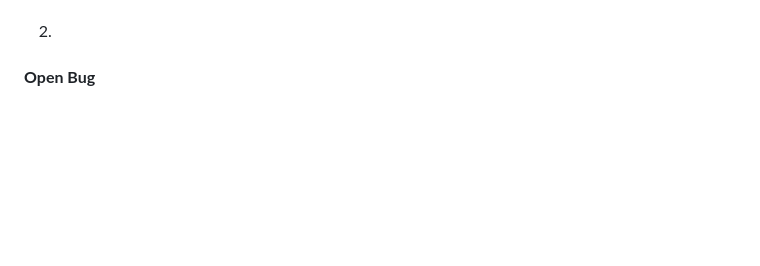
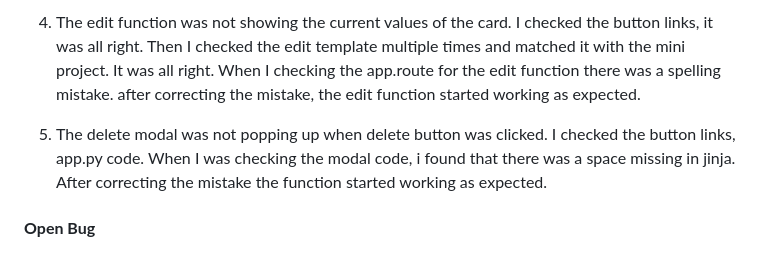
Before and after one commit to Kiran6248/MS3-bazaar, a Markdown page: TESTING.md, the part around the change printed below. GitHub-like rendering; blank space fills up the shorter version.

Commit message:
Add Bug report in TESTING.md

```diff
--- a/TESTING.md
+++ b/TESTING.md
@@ -119 +152,12 @@ The Stack Overflow source can be verified here.[Stack Overflow](https://stackove
+4. The edit function was not showing the current values of the card. I checked the button links, it was all right.
+   Then I checked the edit template multiple times and matched it with the mini project.
+   It was all right.
+   When I checking the app.route for the edit function there was a spelling mistake.
+   after correcting the mistake, the edit function started working as expected.
+
+5. The delete modal was not popping up when delete button was clicked.
+   I checked the button links, app.py code. When I was checking the modal code, i found that there was a space missing in jinja.
+   After correcting the mistake the function started working as expected.
+
+
 #### **Open Bug**
```
Also changed, not shown: other parts of TESTING.md (+37 -4 lines), static/docs/code1.JPG (added), static/docs/code2.JPG (added), static/docs/css.JPG (added), static/docs/for.png (added), static/docs/jinja-new.png (added), static/docs/multipleimage-new.png (added).
